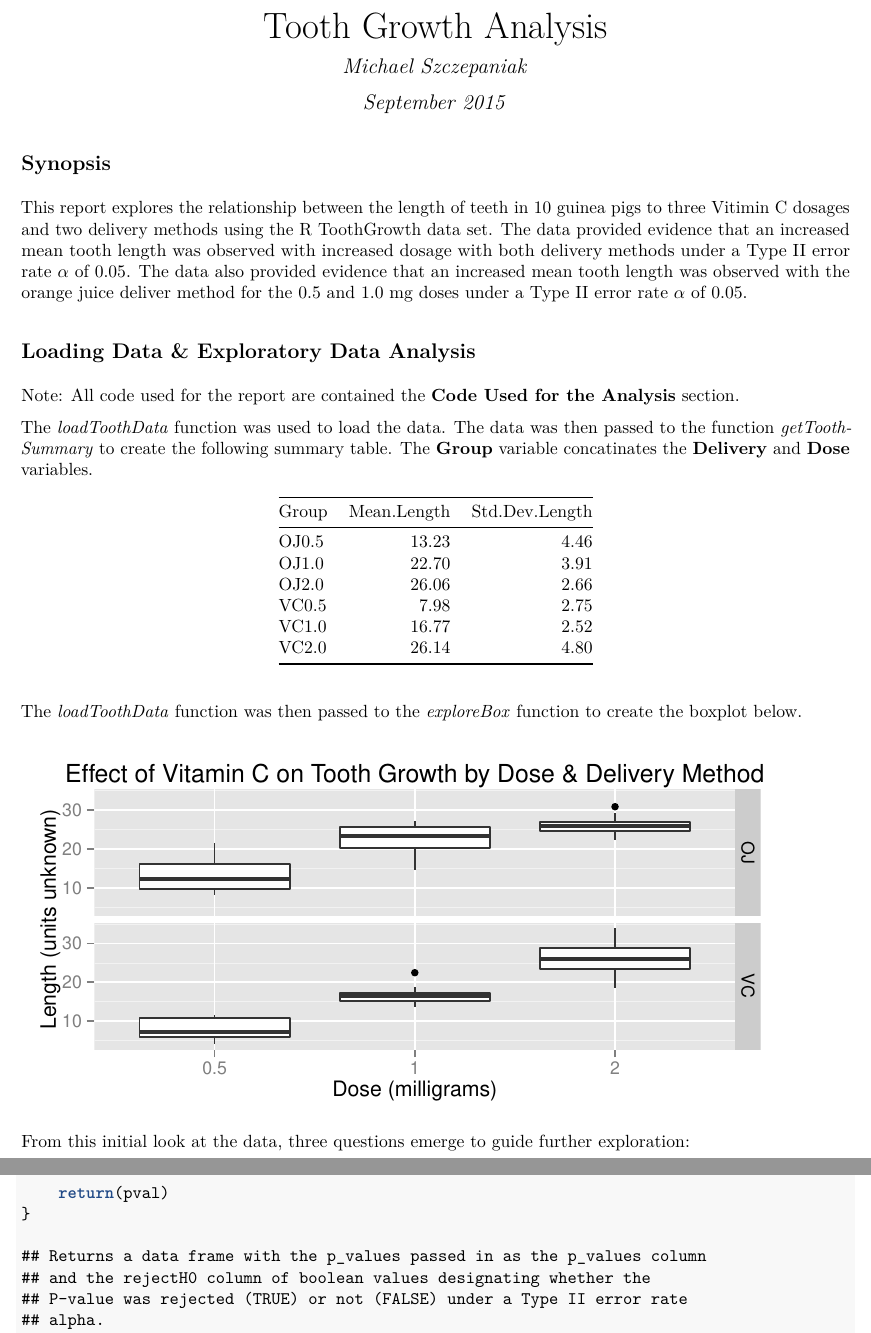
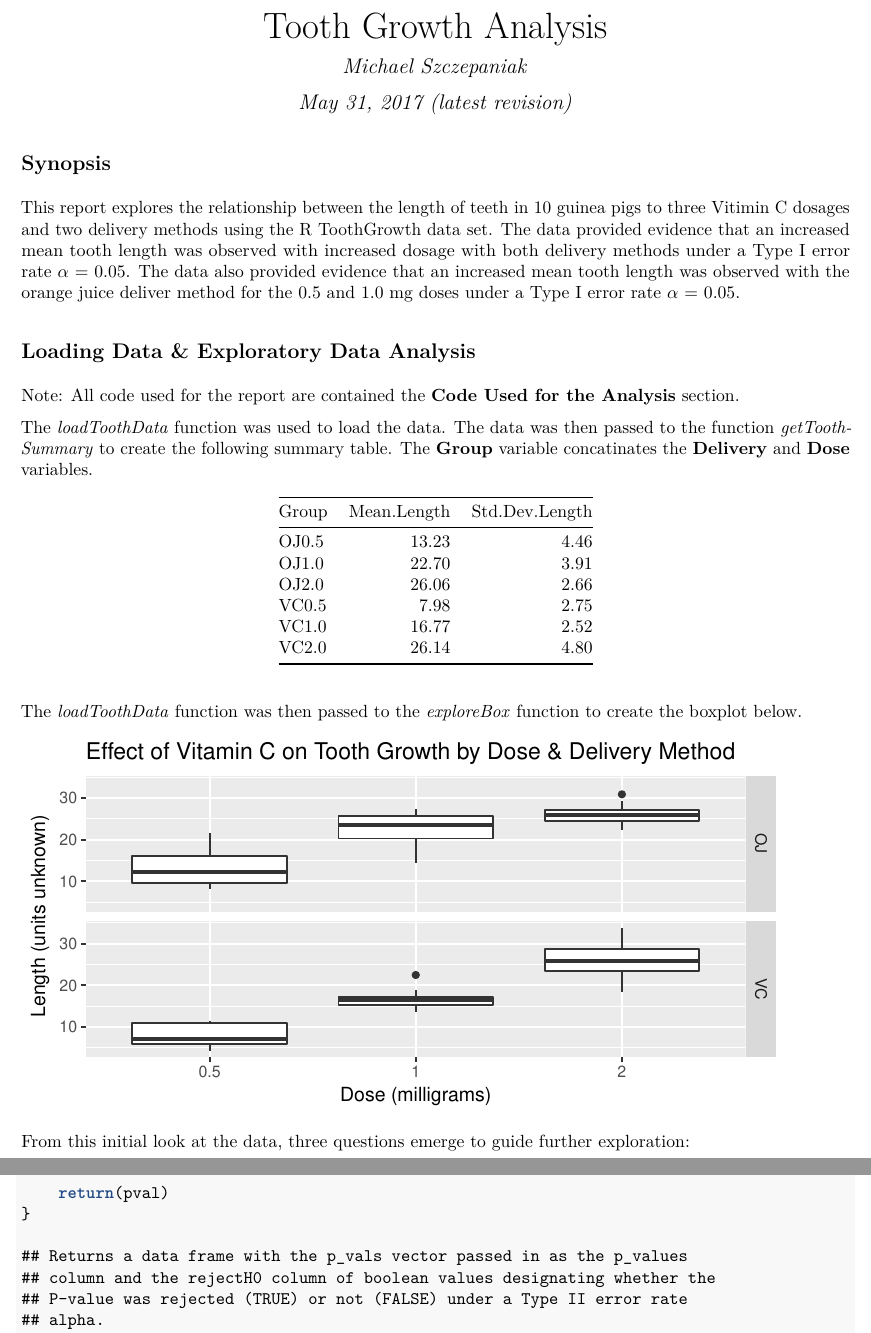
Before and after one commit to MichaelSzczepaniak/MultipleHypTestingCorrectionTooth, an R Markdown document (ToothGrowthAnalysis.Rmd): two parts of pages 1 and 5 of 6, joined at a grey line, cut so that both start at the same text. The pictures show the output file ToothGrowthAnalysis.pdf that the author committed with the source.

Commit message:
correct alpha error type being type I not II

```diff
--- a/ToothGrowthAnalysis.Rmd
+++ b/ToothGrowthAnalysis.Rmd
@@ -1,7 +1,7 @@
 ---
 title: "Tooth Growth Analysis"
 author: "Michael Szczepaniak"
-date: "September 2015"
+date: "May 31, 2017 (latest revision)"
 output:
   pdf_document:
     fig_height: 3
@@ -12,7 +12,7 @@ output:
 
 ## Synopsis
 
-This report explores the relationship between the length of teeth in 10 guinea pigs to three Vitimin C dosages and two delivery methods using the R ToothGrowth data set.  The data provided evidence that an increased mean tooth length was observed with increased dosage with both delivery methods under a Type II error rate $\alpha$ of 0.05.  The data also provided evidence that an increased mean tooth length was observed with the orange juice deliver method for the 0.5 and 1.0 mg doses under a Type II error rate $\alpha$ of 0.05.
+This report explores the relationship between the length of teeth in 10 guinea pigs to three Vitimin C dosages and two delivery methods using the R ToothGrowth data set.  The data provided evidence that an increased mean tooth length was observed with increased dosage with both delivery methods under a Type I error rate $\alpha$ = 0.05.  The data also provided evidence that an increased mean tooth length was observed with the orange juice deliver method for the 0.5 and 1.0 mg doses under a Type I error rate $\alpha$ = 0.05.
 
 ## Loading Data & Exploratory Data Analysis
 Note: All code used for the report are contained the **Code Used for the Analysis** section.
@@ -337,8 +337,8 @@ getPvalue <- function(test.data, testDose = TRUE) {
     return(pval)
 }
 
-## Returns a data frame with the p_values passed in as the p_values column
-## and the rejectH0 column of boolean values designating whether the
+## Returns a data frame with the p_vals vector passed in as the p_values
+## column and the rejectH0 column of boolean values designating whether the
 ## P-value was rejected (TRUE) or not (FALSE) under a Type II error rate
 ## alpha.
 rejectBonferroni <- function(p_vals, alpha) {
```
Also changed, not shown: ToothGrowthAnalysis.pdf, ToothGrowthAnalysis.Rmd (4 more changed lines).
